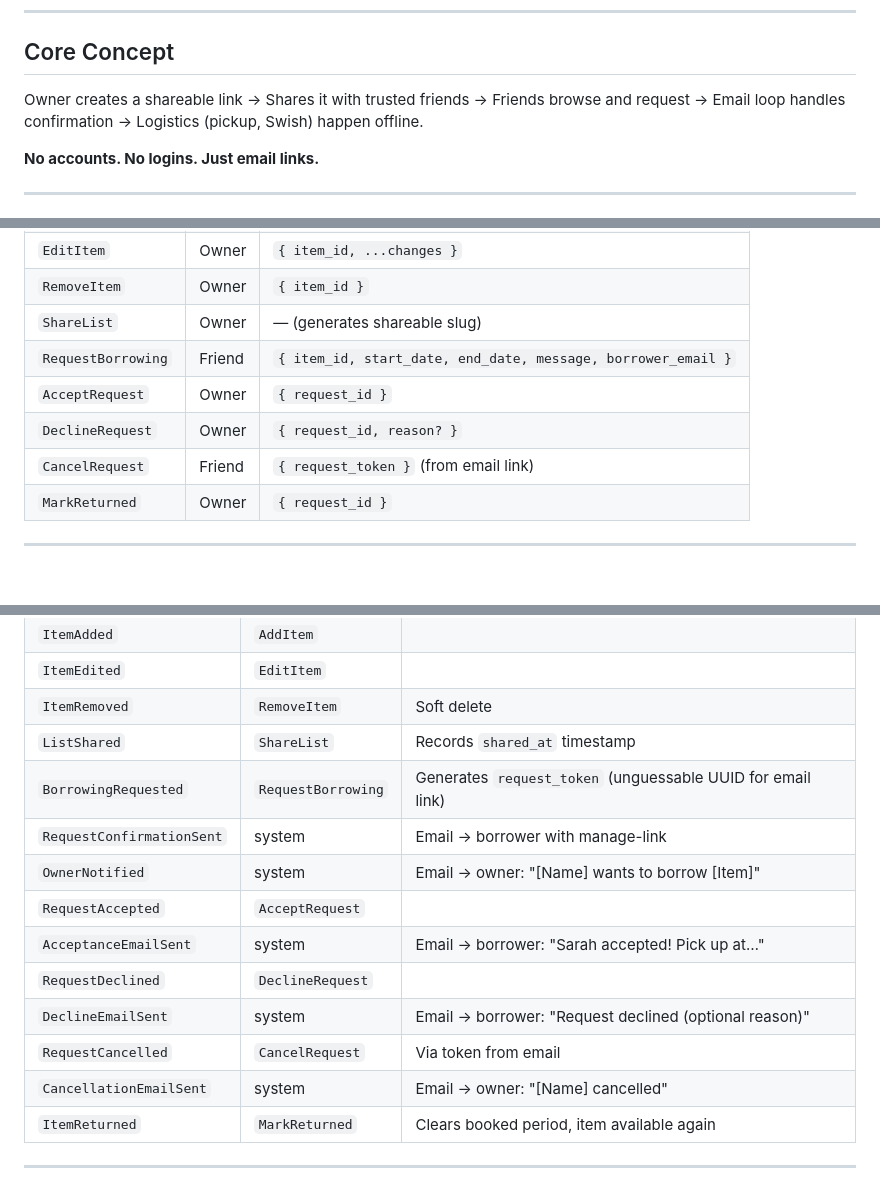
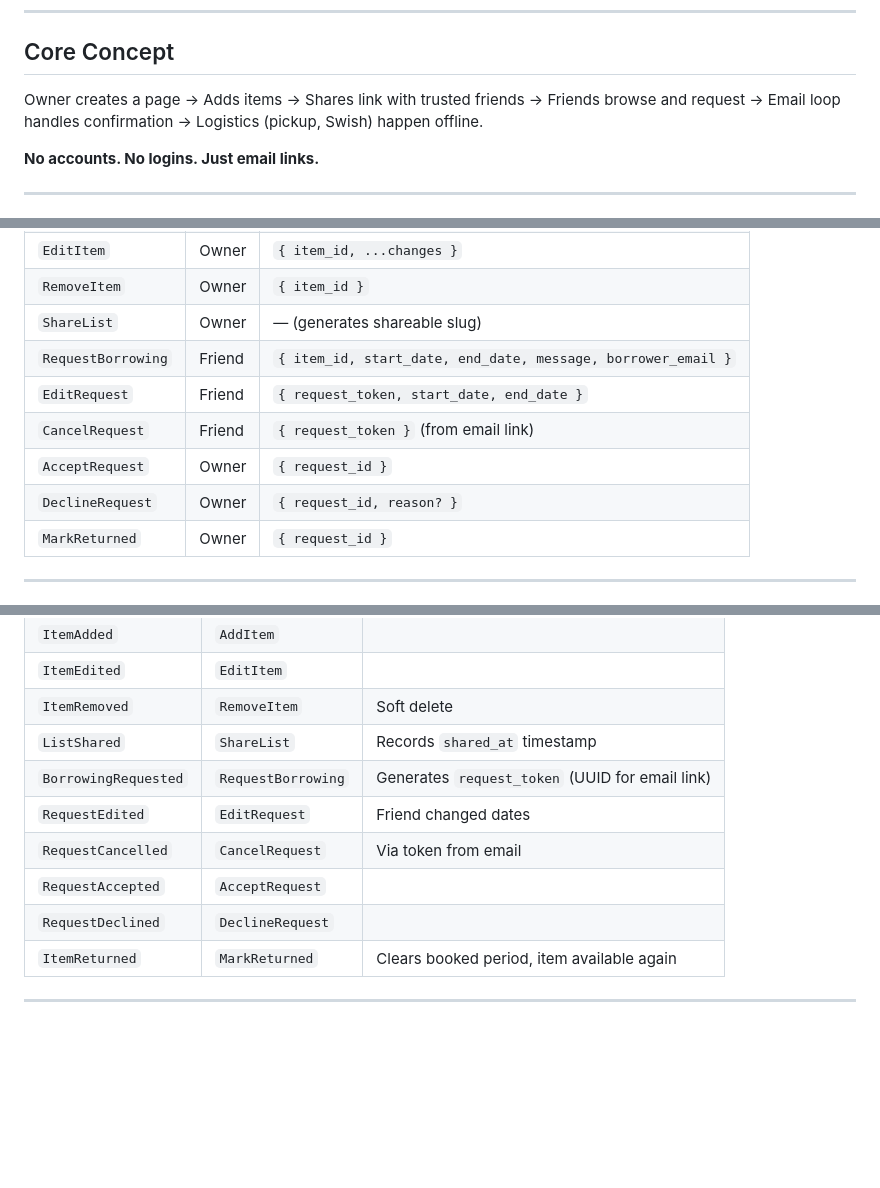
Before and after one commit to itsybit-agent/rentmyshit, a Markdown page: event-model.md, 3 parts joined by grey strips. GitHub-like rendering; blank space fills up the shorter version.

```diff
--- a/event-model.md
+++ b/event-model.md
@@ -6,7 +6,7 @@ Zero-accounts, email-driven peer rental. No payment on platform.
 
 ## Core Concept
 
-Owner creates a shareable link → Shares it with trusted friends → Friends browse and request → Email loop handles confirmation → Logistics (pickup, Swish) happen offline.
+Owner creates a page → Adds items → Shares link with trusted friends → Friends browse and request → Email loop handles confirmation → Logistics (pickup, Swish) happen offline.
 
 **No accounts. No logins. Just email links.**
 
@@ -22,9 +22,10 @@ Owner creates a shareable link → Shares it with trusted friends → Friends br
 | `RemoveItem` | Owner | `{ item_id }` |
 | `ShareList` | Owner | — (generates shareable slug) |
 | `RequestBorrowing` | Friend | `{ item_id, start_date, end_date, message, borrower_email }` |
+| `EditRequest` | Friend | `{ request_token, start_date, end_date }` |
+| `CancelRequest` | Friend | `{ request_token }` (from email link) |
 | `AcceptRequest` | Owner | `{ request_id }` |
 | `DeclineRequest` | Owner | `{ request_id, reason? }` |
-| `CancelRequest` | Friend | `{ request_token }` (from email link) |
 | `MarkReturned` | Owner | `{ request_id }` |
 
 ---
@@ -38,15 +39,11 @@ Owner creates a shareable link → Shares it with trusted friends → Friends br
 | `ItemEdited` | `EditItem` | |
 | `ItemRemoved` | `RemoveItem` | Soft delete |
 | `ListShared` | `ShareList` | Records `shared_at` timestamp |
-| `BorrowingRequested` | `RequestBorrowing` | Generates `request_token` (unguessable UUID for email link) |
-| `RequestConfirmationSent` | system | Email → borrower with manage-link |
-| `OwnerNotified` | system | Email → owner: "[Name] wants to borrow [Item]" |
+| `BorrowingRequested` | `RequestBorrowing` | Generates `request_token` (UUID for email link) |
+| `RequestEdited` | `EditRequest` | Friend changed dates |
+| `RequestCancelled` | `CancelRequest` | Via token from email |
 | `RequestAccepted` | `AcceptRequest` | |
-| `AcceptanceEmailSent` | system | Email → borrower: "Sarah accepted! Pick up at…" |
 | `RequestDeclined` | `DeclineRequest` | |
-| `DeclineEmailSent` | system | Email → borrower: "Request declined (optional reason)" |
-| `RequestCancelled` | `CancelRequest` | Via token from email |
-| `CancellationEmailSent` | system | Email → owner: "[Name] cancelled" |
 | `ItemReturned` | `MarkReturned` | Clears booked period, item available again |
 
 ---
```
Also changed, not shown: other parts of event-model.md (+109 -32 lines).
